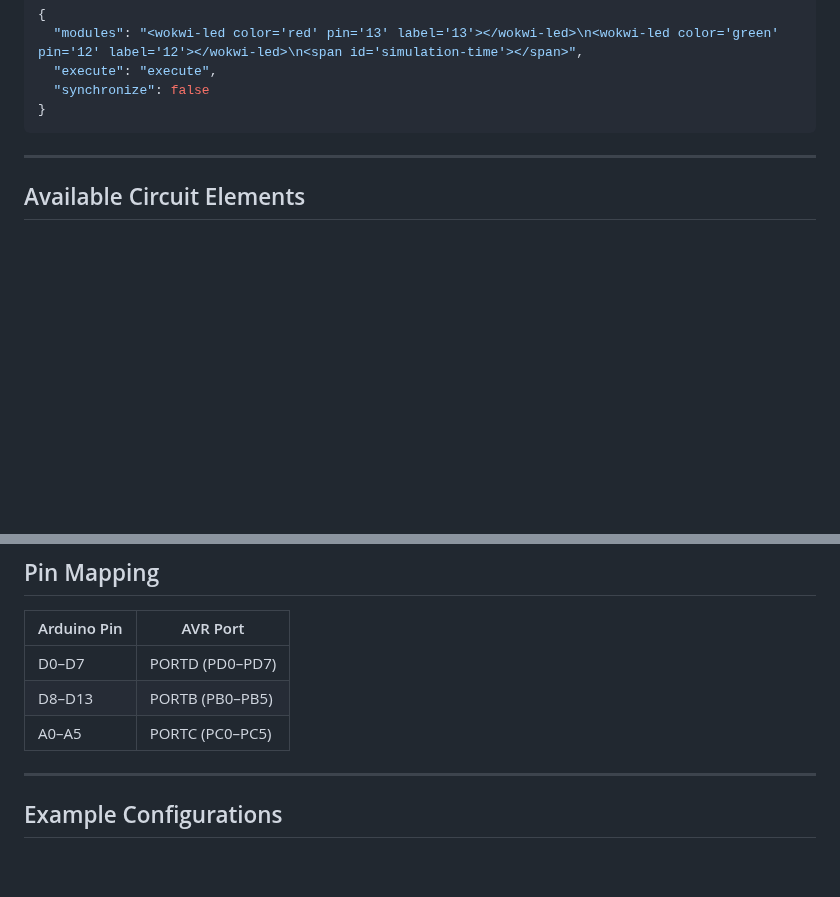
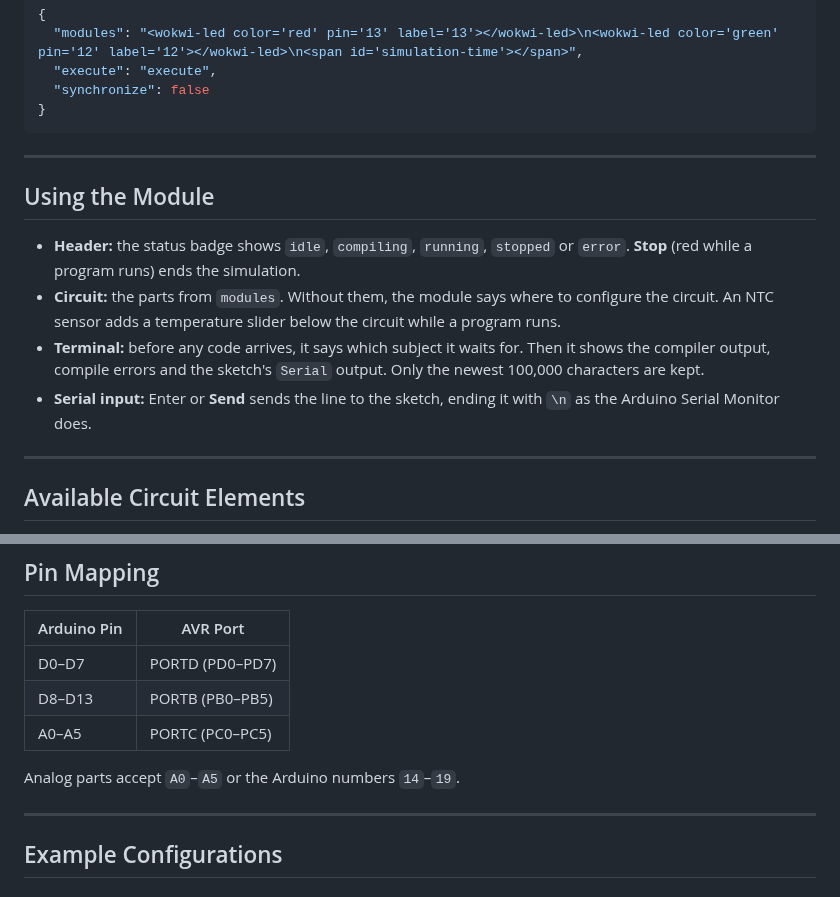
Before and after one commit to edrys-labs/module-avr8js, a Markdown page: README.md, 2 parts joined by grey strips. Rendered like a GitHub page; blank space fills up the shorter version.

````diff
--- a/README.md
+++ b/README.md
@@ -54,6 +64,19 @@ synchronize: false
   "synchronize": false
 }
 ```
+
+---
+
+## Using the Module
+
+- **Header:** the status badge shows `idle`, `compiling`, `running`, `stopped` or `error`. **Stop** (red while
+  a program runs) ends the simulation.
+- **Circuit:** the parts from `modules`. Without them, the module says where to configure the circuit. An NTC
+  sensor adds a temperature slider below the circuit while a program runs.
+- **Terminal:** before any code arrives, it says which subject it waits for. Then it shows the compiler output,
+  compile errors and the sketch's `Serial` output. Only the newest 100,000 characters are kept.
+- **Serial input:** Enter or **Send** sends the line to the sketch, ending it with `\n` as the Arduino Serial
+  Monitor does.
 
 ---
 
@@ -218,6 +241,8 @@ I2C address: `0x68`. Initializes to the current system time. Use the `DS1307RTC`
 | D8–D13 | PORTB (PB0–PB5) |
 | A0–A5 | PORTC (PC0–PC5) |
 
+Analog parts accept `A0`–`A5` or the Arduino numbers `14`–`19`.
+
 ---
 
 ## Example Configurations
````
Also changed, not shown: other parts of README.md (+37 -6 lines), screenshot.png (added), 3 other files.
